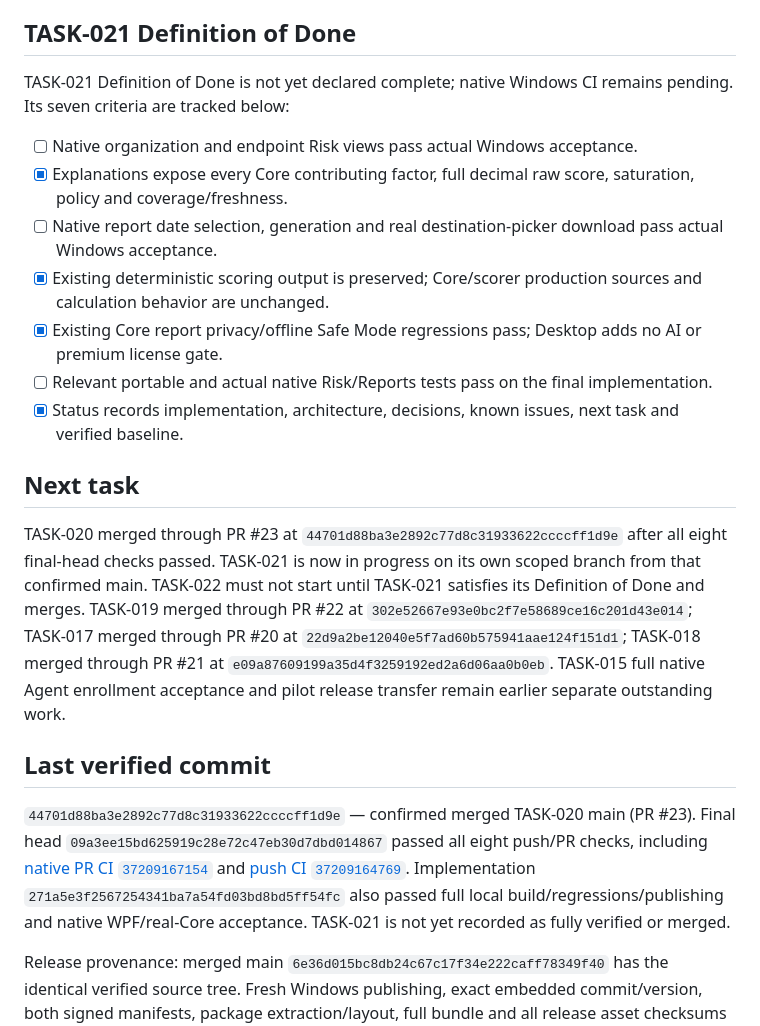
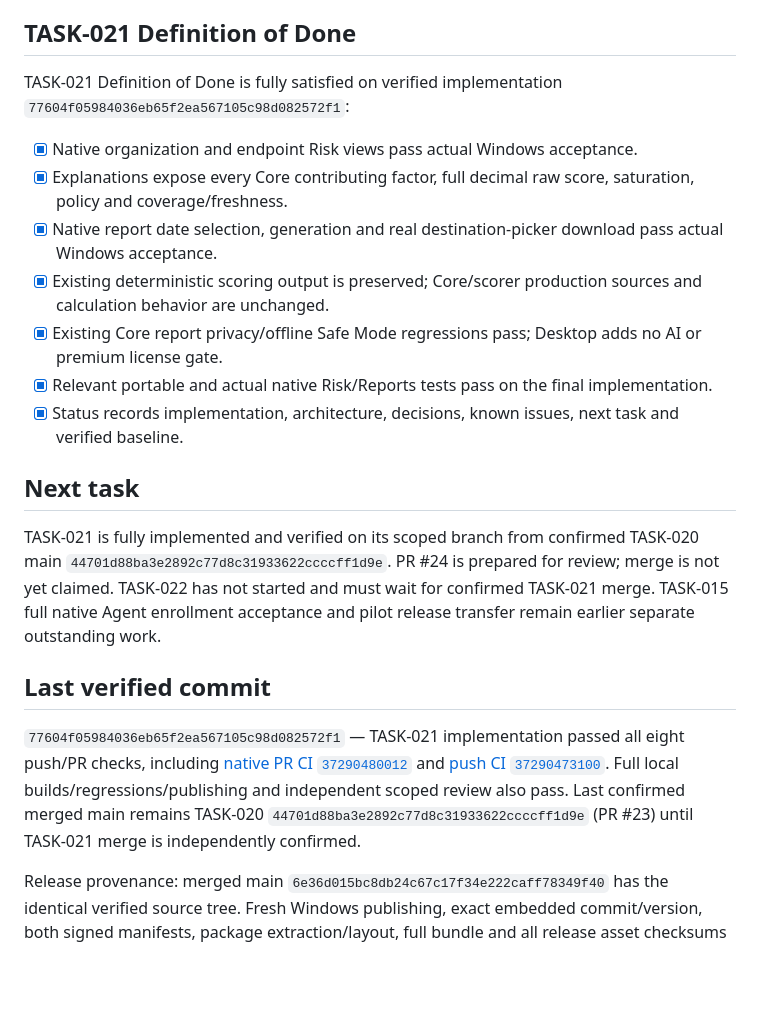
Before and after one commit to trolomaniak/SentinelAI, a Markdown page: .agent/STATUS.md, the part around one of its changes. Drawn GitHub-style; blank space fills up the shorter version.

```diff
--- a/.agent/STATUS.md
+++ b/.agent/STATUS.md
@@ -255,22 +251,22 @@ Each native deployment item below has an implementation and automated acceptance
 
 ## TASK-021 Definition of Done
 
-TASK-021 Definition of Done is not yet declared complete; native Windows CI remains pending. Its seven criteria are tracked below:
+TASK-021 Definition of Done is fully satisfied on verified implementation `77604f05984036eb65f2ea567105c98d082572f1`:
 
-- [ ] Native organization and endpoint Risk views pass actual Windows acceptance.
+- [x] Native organization and endpoint Risk views pass actual Windows acceptance.
 - [x] Explanations expose every Core contributing factor, full decimal raw score, saturation, policy and coverage/freshness.
-- [ ] Native report date selection, generation and real destination-picker download pass actual Windows acceptance.
+- [x] Native report date selection, generation and real destination-picker download pass actual Windows acceptance.
 - [x] Existing deterministic scoring output is preserved; Core/scorer production sources and calculation behavior are unchanged.
 - [x] Existing Core report privacy/offline Safe Mode regressions pass; Desktop adds no AI or premium license gate.
-- [ ] Relevant portable and actual native Risk/Reports tests pass on the final implementation.
+- [x] Relevant portable and actual native Risk/Reports tests pass on the final implementation.
 - [x] Status records implementation, architecture, decisions, known issues, next task and verified baseline.
 
 ## Next task
 
-TASK-020 merged through PR #23 at `44701d88ba3e2892c77d8c31933622ccccff1d9e` after all eight final-head checks passed. TASK-021 is now in progress on its own scoped branch from that confirmed main. TASK-022 must not start until TASK-021 satisfies its Definition of Done and merges. TASK-019 merged through PR #22 at `302e52667e93e0bc2f7e58689ce16c201d43e014`; TASK-017 merged through PR #20 at `22d9a2be12040e5f7ad60b575941aae124f151d1`; TASK-018 merged through PR #21 at `e09a87609199a35d4f3259192ed2a6d06aa0b0eb`. TASK-015 full native Agent enrollment acceptance and pilot release transfer remain earlier separate outstanding work.
+TASK-021 is fully implemented and verified on its scoped branch from confirmed TASK-020 main `44701d88ba3e2892c77d8c31933622ccccff1d9e`. PR #24 is prepared for review; merge is not yet claimed. TASK-022 has not started and must wait for confirmed TASK-021 merge. TASK-015 full native Agent enrollment acceptance and pilot release transfer remain earlier separate outstanding work.
 
 ## Last verified commit
 
-`44701d88ba3e2892c77d8c31933622ccccff1d9e` — confirmed merged TASK-020 main (PR #23). Final head `09a3ee15bd625919c28e72c47eb30d7dbd014867` passed all eight push/PR checks, including [native PR CI `37209167154`](https://github.com/trolomaniak/SentinelAI/actions/runs/37209167154) and [push CI `37209164769`](https://github.com/trolomaniak/SentinelAI/actions/runs/37209164769). Implementation `271a5e3f2567254341ba7a54fd03bd8bd5ff54fc` also passed full local build/regressions/publishing and native WPF/real-Core acceptance. TASK-021 is not yet recorded as fully verified or merged.
+`77604f05984036eb65f2ea567105c98d082572f1` — TASK-021 implementation passed all eight push/PR checks, including [native PR CI `37290480012`](https://github.com/trolomaniak/SentinelAI/actions/runs/37290480012) and [push CI `37290473100`](https://github.com/trolomaniak/SentinelAI/actions/runs/37290473100). Full local builds/regressions/publishing and independent scoped review also pass. Last confirmed merged main remains TASK-020 `44701d88ba3e2892c77d8c31933622ccccff1d9e` (PR #23) until TASK-021 merge is independently confirmed.
 
 Release provenance: merged main `6e36d015bc8db24c67c17f34e222caff78349f40` has the identical verified source tree. Fresh Windows publishing, exact embedded commit/version, both signed manifests, package extraction/layout, full bundle and all release asset checksums passed on 2026-10-02. The release follow-up changes only this status on `codex/release-v1.0.0-pilot.1`; it does not claim native Windows acceptance or a published release.
```
Also changed, not shown: other parts of .agent/STATUS.md (+5 -9 lines).
